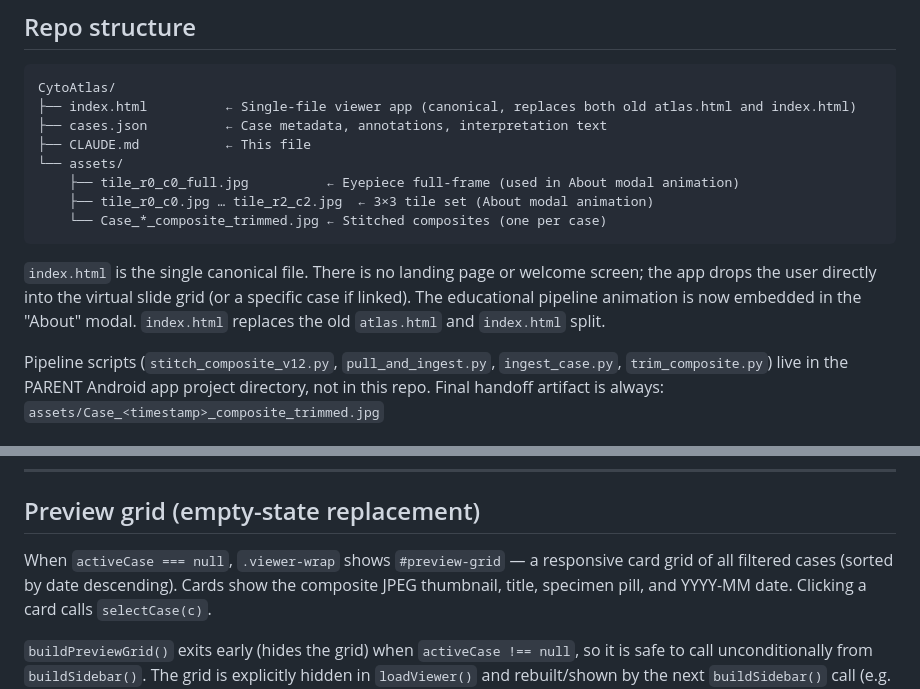
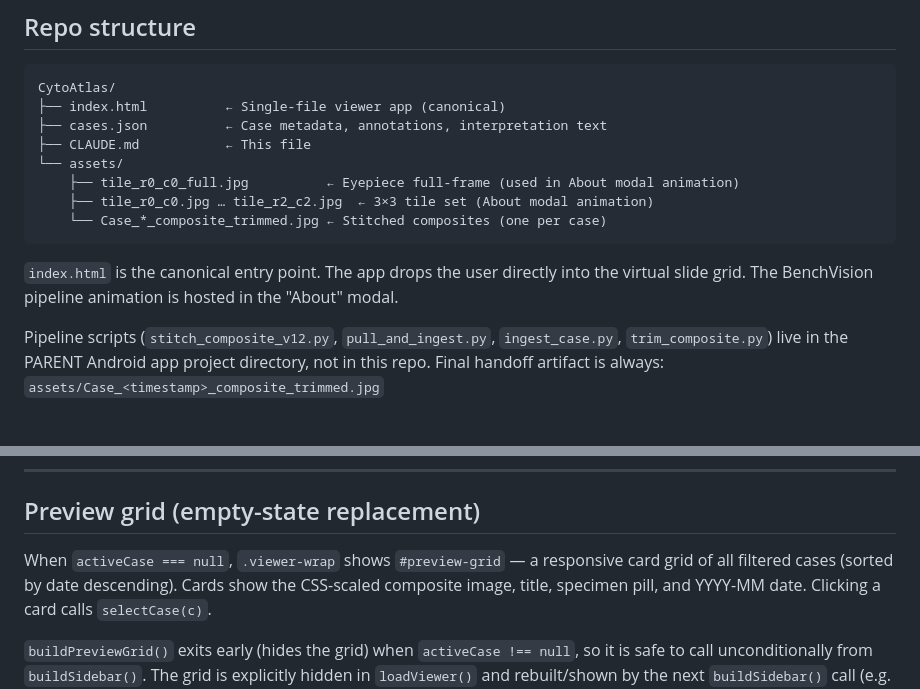
Before and after one commit to cai-Luke/CytoAtlas, a Markdown page: CLAUDE.md, 2 parts joined by grey strips. Rendered like a GitHub page.

````diff
--- a/CLAUDE.md
+++ b/CLAUDE.md
@@ -16,7 +16,7 @@ Specs can be delegated to an external agent for implementation.
 
 ```
 CytoAtlas/
-├── index.html          ← Single-file viewer app (canonical, replaces both old atlas.html and index.html)
+├── index.html          ← Single-file viewer app (canonical)
 ├── cases.json          ← Case metadata, annotations, interpretation text
 ├── CLAUDE.md           ← This file
 └── assets/
@@ -25,10 +25,8 @@ CytoAtlas/
     └── Case_*_composite_trimmed.jpg ← Stitched composites (one per case)
 ```
 
-`index.html` is the single canonical file. There is no landing page or welcome screen; the
-app drops the user directly into the virtual slide grid (or a specific case if linked).
-The educational pipeline animation is now embedded in the "About" modal. `index.html`
-replaces the old `atlas.html` and `index.html` split.
+`index.html` is the canonical entry point. The app drops the user directly into the
+virtual slide grid. The BenchVision pipeline animation is hosted in the "About" modal.
 
 Pipeline scripts (`stitch_composite_v12.py`, `pull_and_ingest.py`, `ingest_case.py`,
 `trim_composite.py`) live in the PARENT Android app project directory, not in this repo.
@@ -154,7 +152,7 @@ indicator updated on every OSD `zoom` event, and a reset button (`goHome()` + ro
 ## Preview grid (empty-state replacement)
 
 When `activeCase === null`, `.viewer-wrap` shows `#preview-grid` — a responsive card grid of
-all filtered cases (sorted by date descending). Cards show the composite JPEG thumbnail, title,
+all filtered cases (sorted by date descending). Cards show the CSS-scaled composite image, title,
 specimen pill, and YYYY-MM date. Clicking a card calls `selectCase(c)`.
 
 `buildPreviewGrid()` exits early (hides the grid) when `activeCase !== null`, so it is safe to
````
Also changed, not shown: other parts of CLAUDE.md (+25 -55 lines).
